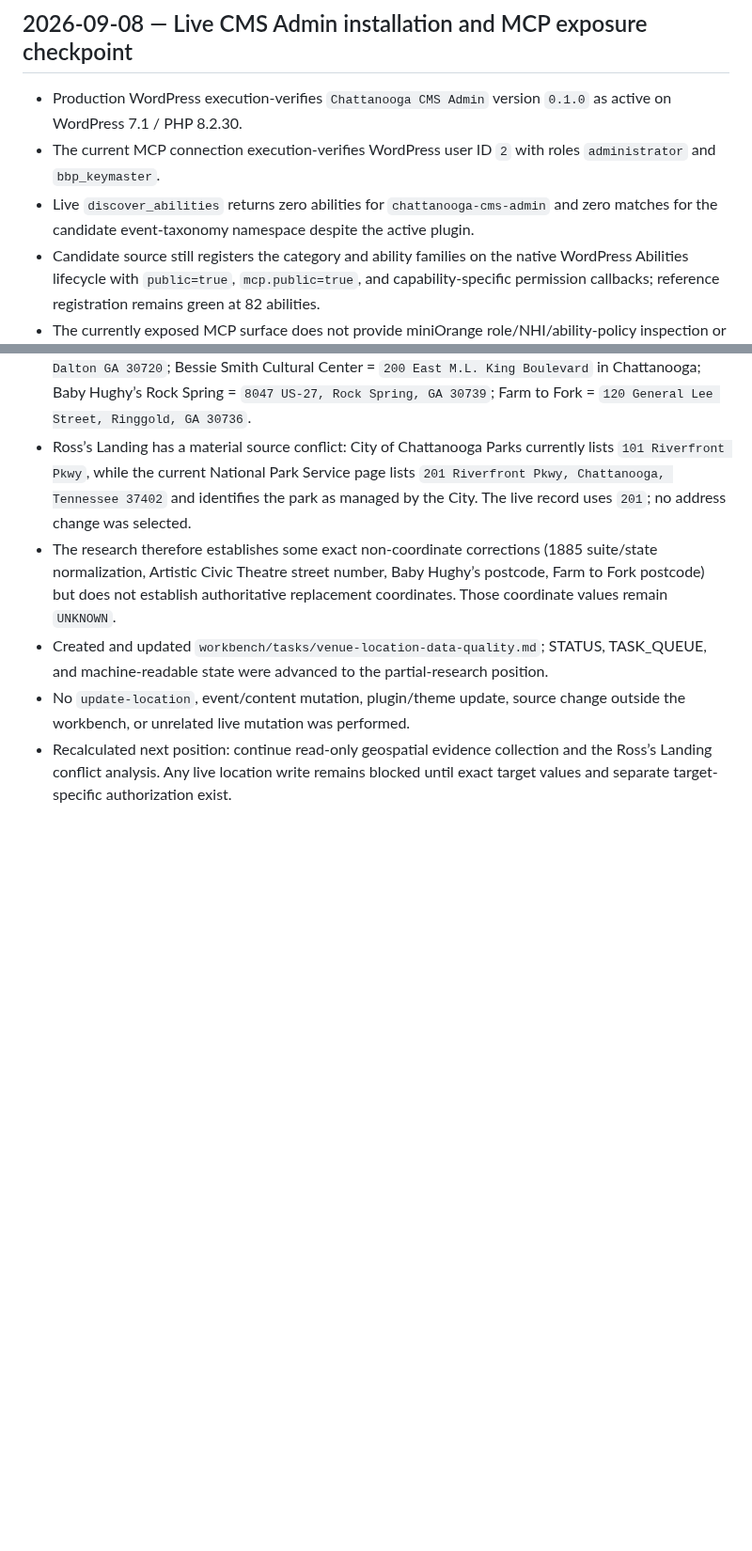
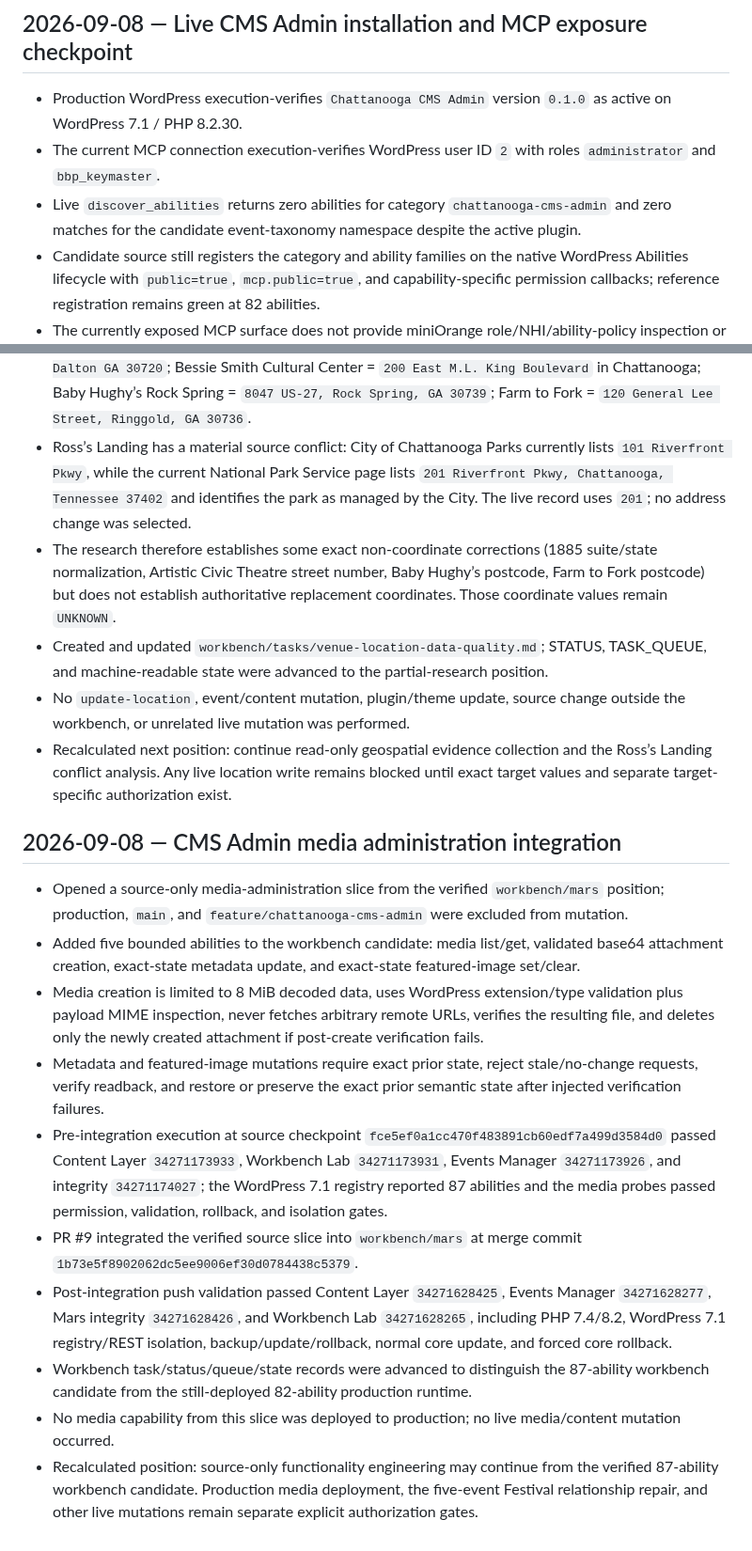
Before and after one commit to stanfieldjd/chattanooga-music-scene, a Markdown page: workbench/JOURNAL.md, 2 parts joined by grey strips. Shown at 94% size. GitHub-like rendering; blank space fills up the shorter version.

Commit message:
Journal verified CMS Admin media integration

```diff
--- a/workbench/JOURNAL.md
+++ b/workbench/JOURNAL.md
@@ -146,7 +146,7 @@ Append-only record of material workbench state changes. Do not rewrite prior ent
 
 - Production WordPress execution-verifies `Chattanooga CMS Admin` version `0.1.0` as active on WordPress 7.1 / PHP 8.2.30.
 - The current MCP connection execution-verifies WordPress user ID `2` with roles `administrator` and `bbp_keymaster`.
-- Live `discover_abilities` returns zero abilities for `chattanooga-cms-admin` and zero matches for the candidate event-taxonomy namespace despite the active plugin.
+- Live `discover_abilities` returns zero abilities for category `chattanooga-cms-admin` and zero matches for the candidate event-taxonomy namespace despite the active plugin.
 - Candidate source still registers the category and ability families on the native WordPress Abilities lifecycle with `public=true`, `mcp.public=true`, and capability-specific permission callbacks; reference registration remains green at 82 abilities.
 - The currently exposed MCP surface does not provide miniOrange role/NHI/ability-policy inspection or mutation controls. The exact live exposure setting is therefore unresolved rather than inferred.
 - Current evidence localizes the next diagnostic boundary to MCP ability exposure/governance; it does not prove a candidate registration-code defect.
@@ -210,3 +210,16 @@ Append-only record of material workbench state changes. Do not rewrite prior ent
 - Created and updated `workbench/tasks/venue-location-data-quality.md`; STATUS, TASK_QUEUE, and machine-readable state were advanced to the partial-research position.
 - No `update-location`, event/content mutation, plugin/theme update, source change outside the workbench, or unrelated live mutation was performed.
 - Recalculated next position: continue read-only geospatial evidence collection and the Ross’s Landing conflict analysis. Any live location write remains blocked until exact target values and separate target-specific authorization exist.
+
+## 2026-09-08 — CMS Admin media administration integration
+
+- Opened a source-only media-administration slice from the verified `workbench/mars` position; production, `main`, and `feature/chattanooga-cms-admin` were excluded from mutation.
+- Added five bounded abilities to the workbench candidate: media list/get, validated base64 attachment creation, exact-state metadata update, and exact-state featured-image set/clear.
+- Media creation is limited to 8 MiB decoded data, uses WordPress extension/type validation plus payload MIME inspection, never fetches arbitrary remote URLs, verifies the resulting file, and deletes only the newly created attachment if post-create verification fails.
+- Metadata and featured-image mutations require exact prior state, reject stale/no-change requests, verify readback, and restore or preserve the exact prior semantic state after injected verification failures.
+- Pre-integration execution at source checkpoint `fce5ef0a1cc470f483891cb60edf7a499d3584d0` passed Content Layer `34271173933`, Workbench Lab `34271173931`, Events Manager `34271173926`, and integrity `34271174027`; the WordPress 7.1 registry reported 87 abilities and the media probes passed permission, validation, rollback, and isolation gates.
+- PR #9 integrated the verified source slice into `workbench/mars` at merge commit `1b73e5f8902062dc5ee9006ef30d0784438c5379`.
+- Post-integration push validation passed Content Layer `34271628425`, Events Manager `34271628277`, Mars integrity `34271628426`, and Workbench Lab `34271628265`, including PHP 7.4/8.2, WordPress 7.1 registry/REST isolation, backup/update/rollback, normal core update, and forced core rollback.
+- Workbench task/status/queue/state records were advanced to distinguish the 87-ability workbench candidate from the still-deployed 82-ability production runtime.
+- No media capability from this slice was deployed to production; no live media/content mutation occurred.
+- Recalculated position: source-only functionality engineering may continue from the verified 87-ability workbench candidate. Production media deployment, the five-event Festival relationship repair, and other live mutations remain separate explicit authorization gates.
```
Also changed, not shown: other parts of workbench/JOURNAL.md (+1 -1 lines).
